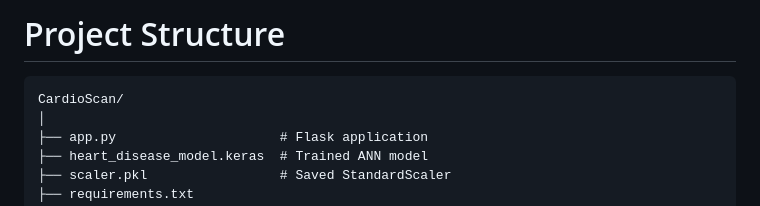
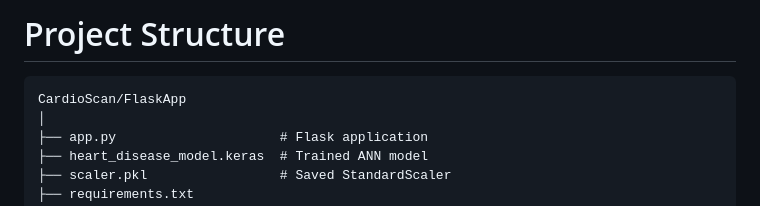
Before and after one commit to SUHAILSALMAN/CardioScan, a Markdown page: README.md, the part around the change. Drawn GitHub-style.

````diff
--- a/README.md
+++ b/README.md
@@ -9,7 +9,7 @@ The application provides a healthcare-themed user interface where users can ente
 # Project Structure
 
 ```
-CardioScan/
+CardioScan/FlaskApp
 │
 ├── app.py                     # Flask application
 ├── heart_disease_model.keras  # Trained ANN model
````
